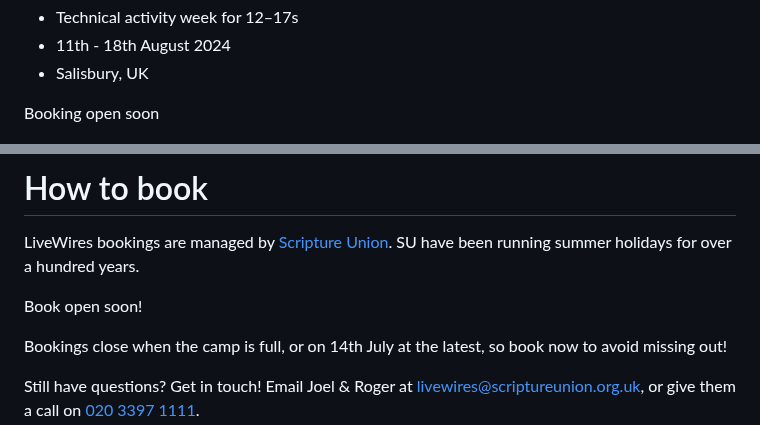
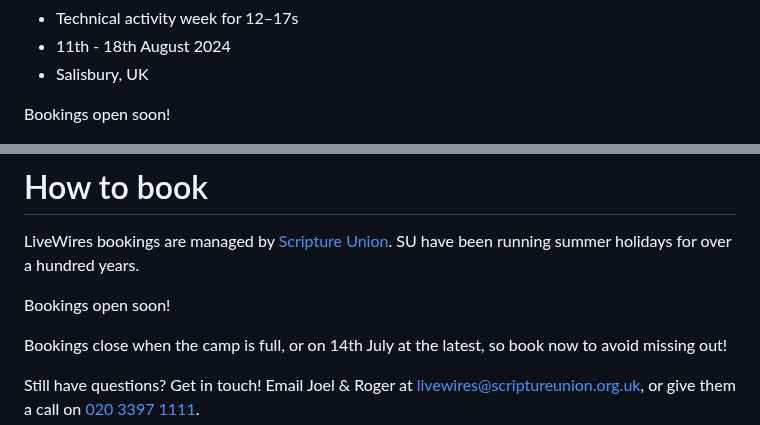
Before and after one commit to tjvr/website, a Markdown page: pages/index.md, 2 parts joined by grey strips. GitHub-like rendering.

Commit message:
Fix terrible spelling

```diff
--- a/pages/index.md
+++ b/pages/index.md
@@ -12,7 +12,7 @@ og_description: "Start your summer with a week learning about Jesus and technolo
 * 11th - 18th August 2024
 * Salisbury, UK
 
-<a class="cta" rel="noopener" id="book-now">Booking open soon</a>
+<a class="cta" rel="noopener" id="book-now">Bookings open soon!</a>
 
 <div class="columns columns-reverse">
 <img src="/assets/photo/2022/electronics.jpg">
@@ -135,7 +135,7 @@ He lives in York with his wife Eliza and their 9 stringed instruments, three dru
 
 LiveWires bookings are managed by [Scripture Union](https://events.scriptureunion.org.uk/). SU have been running summer holidays for over a hundred years.
 
-<a class="cta" rel="noopener" id="book-now">Book open soon!</a>
+<a class="cta" rel="noopener" id="book-now">Bookings open soon!</a>
 
 Bookings close when the camp is full, or on 14th July at the latest, so book now to avoid missing out!
 
```
